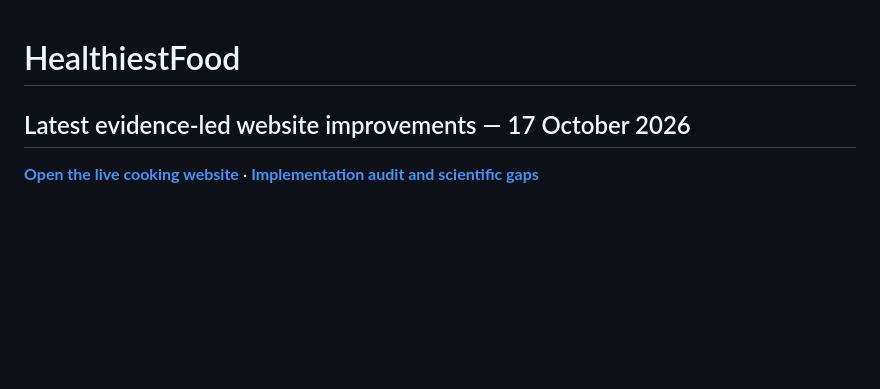
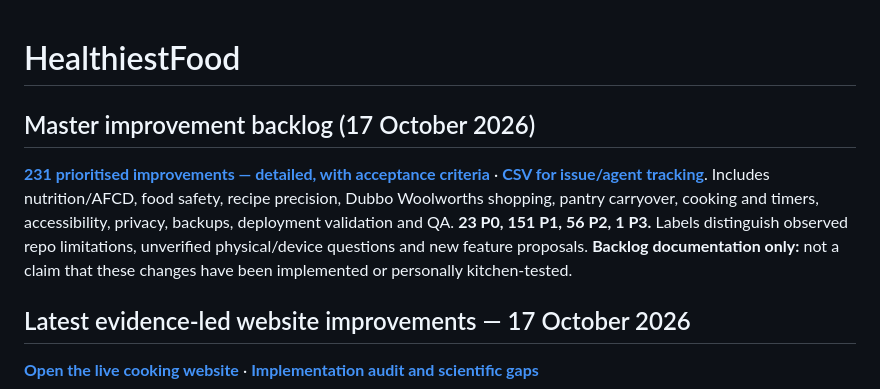
Before and after one commit to joshualparris/HealthiestFood, a Markdown page: README.md, the part around the change. Rendered like a GitHub page; blank space fills up the shorter version.

Commit message:
Surface 231-item HealthiestFood improvement roadmap on repo homepage

```diff
--- a/README.md
+++ b/README.md
@@ -1,4 +1,9 @@
 # HealthiestFood
+
+## Master improvement backlog (17 October 2026)
+
+**[231 prioritised improvements — detailed, with acceptance criteria](docs/IMPROVEMENT_BACKLOG_2026-10-17.md)** · **[CSV for issue/agent tracking](docs/IMPROVEMENT_BACKLOG_2026-10-17.csv)**. Includes nutrition/AFCD, food safety, recipe precision, Dubbo Woolworths shopping, pantry carryover, cooking and timers, accessibility, privacy, backups, deployment validation and QA. **23 P0, 151 P1, 56 P2, 1 P3.** Labels distinguish observed repo limitations, unverified physical/device questions and new feature proposals. **Backlog documentation only:** not a claim that these changes have been implemented or personally kitchen-tested.
+
 
 
 ## Latest evidence-led website improvements — 17 October 2026
```
